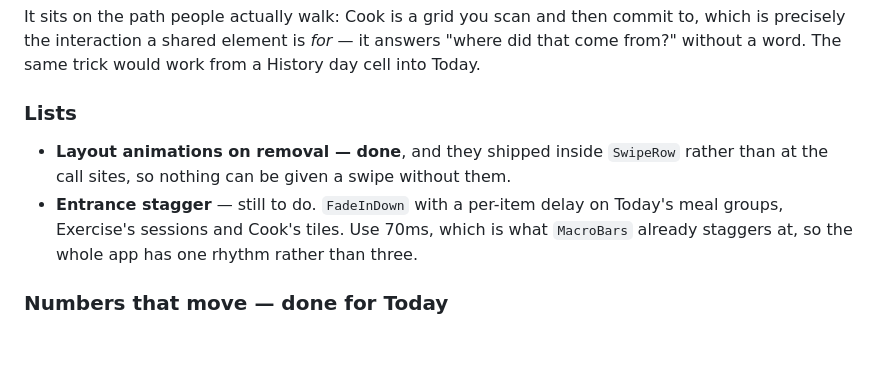
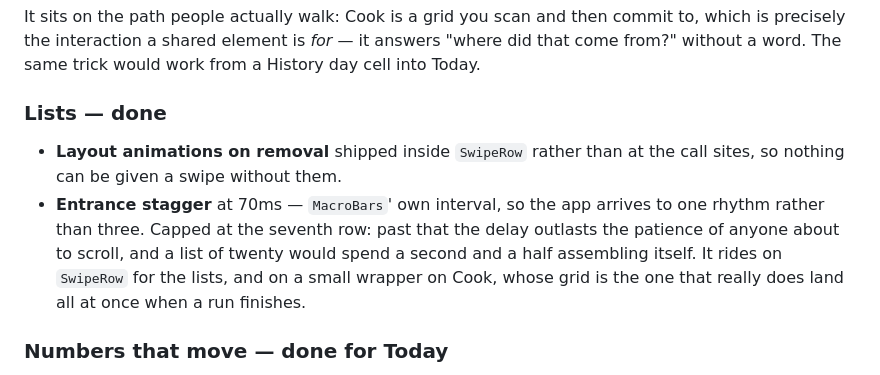
Before and after one commit to nikssan123/calories_ai, a Markdown page: MOBILE-UX.md, the part around the change. Rendered like a GitHub page; blank space fills up the shorter version.

Commit message:
docs(mobile): repair the lists section
The previous commit left the stagger reading "still to do" immediately followed
by the note that it was done at 70ms. It is done; this says so once.

Co-Authored-By: Claude Opus 5 <noreply@anthropic.com>

```diff
--- a/MOBILE-UX.md
+++ b/MOBILE-UX.md
@@ -147,14 +147,17 @@ commit to, which is precisely the interaction a shared element is *for* — it
 answers "where did that come from?" without a word. The same trick would work
 from a History day cell into Today.
 
-### Lists
+### Lists — done
 
-- **Layout animations on removal — done**, and they shipped inside `SwipeRow`
-  rather than at the call sites, so nothing can be given a swipe without them.
-- **Entrance stagger** — still to do. `FadeInDown` with a per-item delay on Today's meal
-  groups, Exercise's sessions and Cook's tiles. Use 70ms, which is what
-  `MacroBars` already staggers at, so the whole app has one rhythm rather than
-  three.
+- **Layout animations on removal** shipped inside `SwipeRow` rather than at the
+  call sites, so nothing can be given a swipe without them.
+- **Entrance stagger** at 70ms — `MacroBars`' own interval, so the app arrives
+  to one rhythm rather than three. Capped at the seventh row: past that the
+  delay outlasts the patience of anyone about to scroll, and a list of twenty
+  would spend a second and a half assembling itself. It rides on `SwipeRow` for
+  the lists, and on a small wrapper on Cook, whose grid is the one that really
+  does land all at once when a run finishes.
+
 ### Numbers that move — done for Today
 
 `useCountUp` is out of `CalorieRing` and in `hooks/`. Today's total and the three
```
